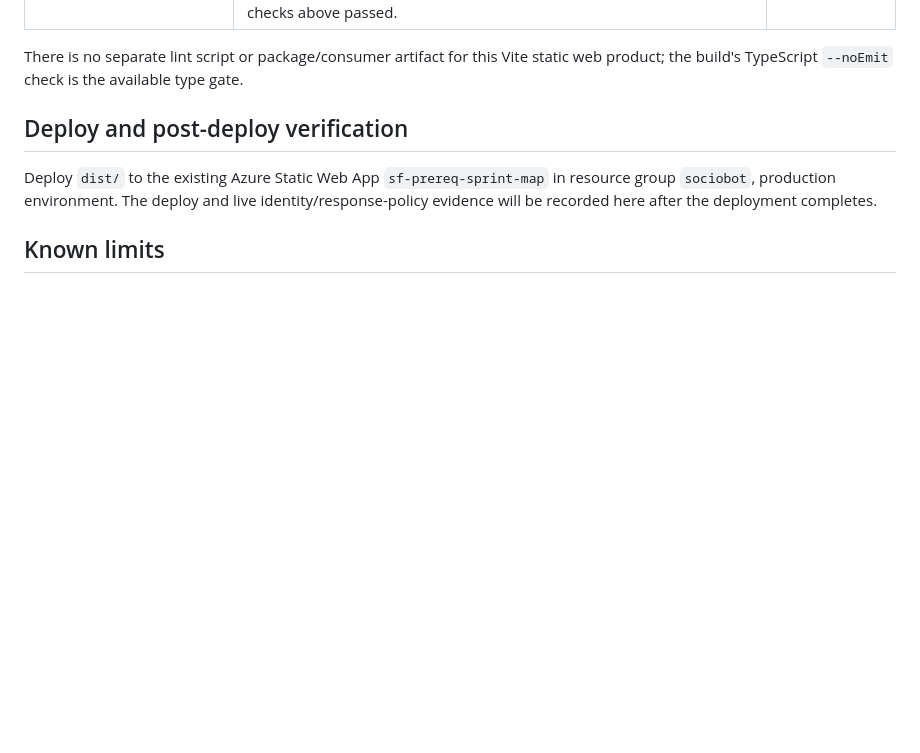
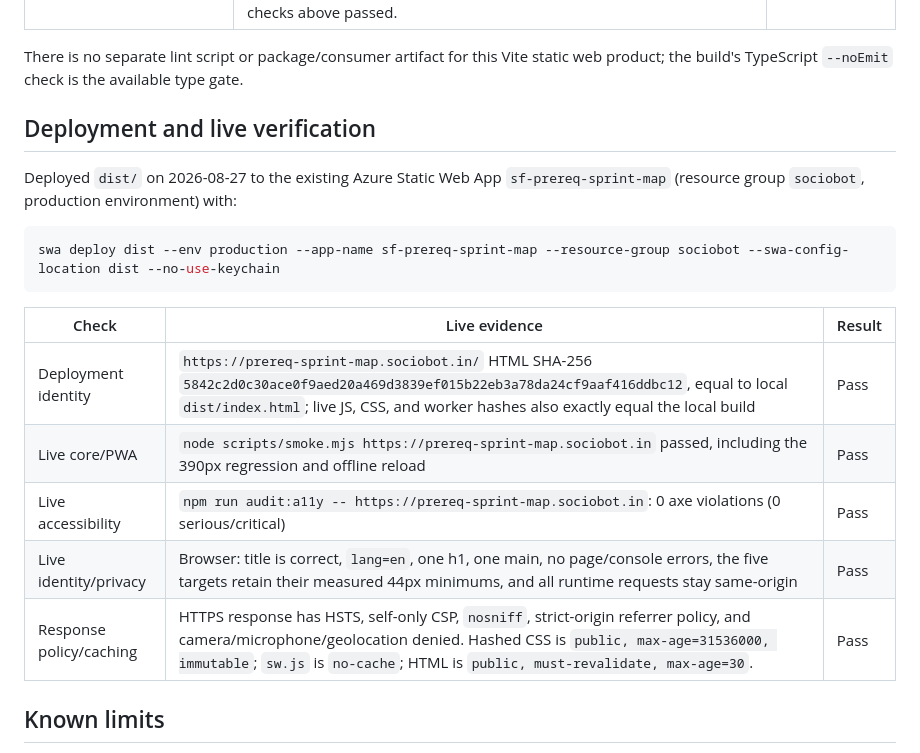
Before and after one commit to B-Divyesh/sf-prereq-sprint-map, a Markdown page: .factory/handoff.md, the part around the change. Drawn GitHub-style; blank space fills up the shorter version.

Commit message:
docs: record repair verification

````diff
--- a/.factory/handoff.md
+++ b/.factory/handoff.md
@@ -43,9 +43,21 @@ Results on 2026-08-27:
 
 There is no separate lint script or package/consumer artifact for this Vite static web product; the build's TypeScript `--noEmit` check is the available type gate.
 
-## Deploy and post-deploy verification
+## Deployment and live verification
 
-Deploy `dist/` to the existing Azure Static Web App `sf-prereq-sprint-map` in resource group `sociobot`, production environment. The deploy and live identity/response-policy evidence will be recorded here after the deployment completes.
+Deployed `dist/` on 2026-08-27 to the existing Azure Static Web App `sf-prereq-sprint-map` (resource group `sociobot`, production environment) with:
+
+```sh
+swa deploy dist --env production --app-name sf-prereq-sprint-map --resource-group sociobot --swa-config-location dist --no-use-keychain
+```
+
+| Check | Live evidence | Result |
+| --- | --- | --- |
+| Deployment identity | `https://prereq-sprint-map.sociobot.in/` HTML SHA-256 `5842c2d0c30ace0f9aed20a469d3839ef015b22eb3a78da24cf9aaf416ddbc12`, equal to local `dist/index.html`; live JS, CSS, and worker hashes also exactly equal the local build | Pass |
+| Live core/PWA | `node scripts/smoke.mjs https://prereq-sprint-map.sociobot.in` passed, including the 390px regression and offline reload | Pass |
+| Live accessibility | `npm run audit:a11y -- https://prereq-sprint-map.sociobot.in`: 0 axe violations (0 serious/critical) | Pass |
+| Live identity/privacy | Browser: title is correct, `lang=en`, one h1, one main, no page/console errors, the five targets retain their measured 44px minimums, and all runtime requests stay same-origin | Pass |
+| Response policy/caching | HTTPS response has HSTS, self-only CSP, `nosniff`, strict-origin referrer policy, and camera/microphone/geolocation denied. Hashed CSS is `public, max-age=31536000, immutable`; `sw.js` is `no-cache`; HTML is `public, must-revalidate, max-age=30`. | Pass |
 
 ## Known limits
 
````
